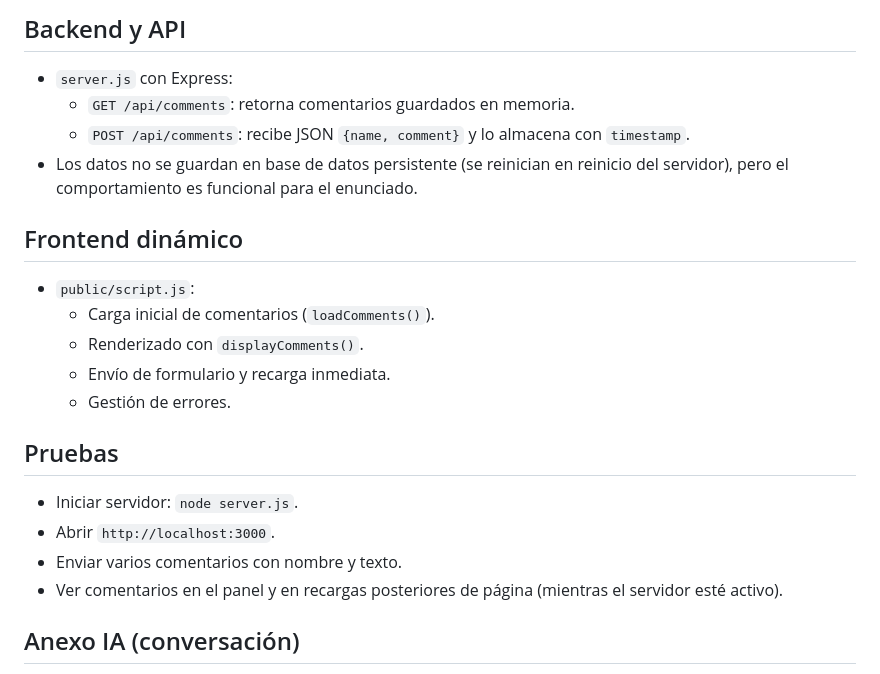
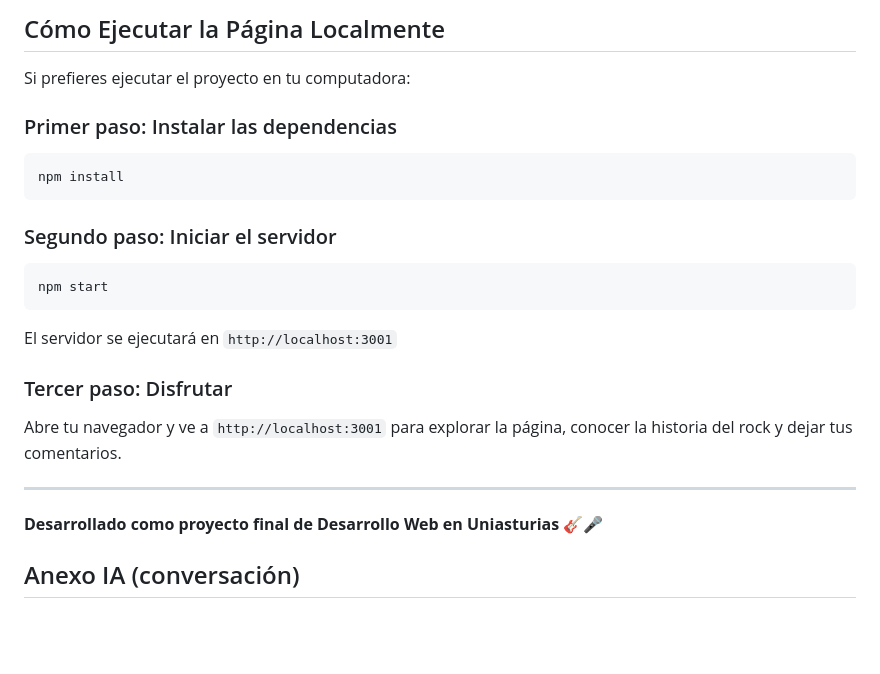
Before and after one commit to jhonpirr11/Proyecto-Final-Desarrollo-Web-Uniasturias, a Markdown page: README.md, the part around one of its changes. GitHub-like rendering; blank space fills up the shorter version.

````diff
--- a/README.md
+++ b/README.md
@@ -60,22 +60,26 @@ Rock / Metal. Página personal sobre leyendas del rock y evolución hacia el hea
 
-## Backend y API
-- `server.js` con Express:
-  - `GET /api/comments`: retorna comentarios guardados en memoria.
-  - `POST /api/comments`: recibe JSON `{name, comment}` y lo almacena con `timestamp`.
-- Los datos no se guardan en base de datos persistente (se reinician en reinicio del servidor), pero el comportamiento es funcional para el enunciado.
+## Cómo Ejecutar la Página Localmente
 
-## Frontend dinámico
-- `public/script.js`:
-  - Carga inicial de comentarios (`loadComments()`).
-  - Renderizado con `displayComments()`.
-  - Envío de formulario y recarga inmediata.
-  - Gestión de errores.
+Si prefieres ejecutar el proyecto en tu computadora:
 
-## Pruebas
-- Iniciar servidor: `node server.js`.
-- Abrir `http://localhost:3000`.
-- Enviar varios comentarios con nombre y texto.
-- Ver comentarios en el panel y en recargas posteriores de página (mientras el servidor esté activo).
+### Primer paso: Instalar las dependencias
+```bash
+npm install
+```
+
+### Segundo paso: Iniciar el servidor
+```bash
+npm start
+```
+
+El servidor se ejecutará en `http://localhost:3001`
+
+### Tercer paso: Disfrutar
+Abre tu navegador y ve a `http://localhost:3001` para explorar la página, conocer la historia del rock y dejar tus comentarios.
+
+---
+
+**Desarrollado como proyecto final de Desarrollo Web en Uniasturias** 🎸🎤
 
 ## Anexo IA (conversación)
 - Se interactuó con IA (ChatGPT, Raptor mini).
````
Also changed, not shown: other parts of README.md (+47 -47 lines), TODO.md (deleted, +0 -16 lines).
